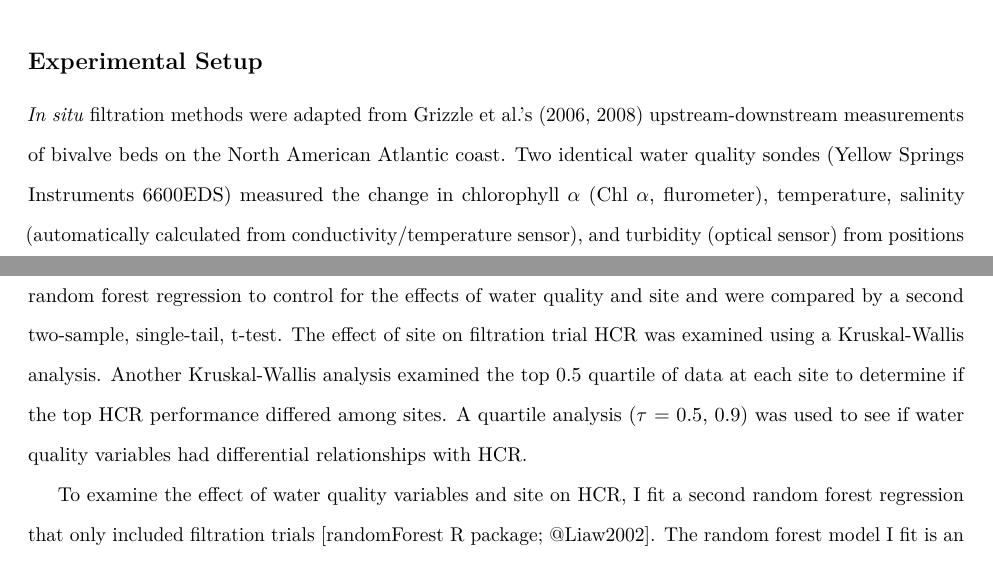
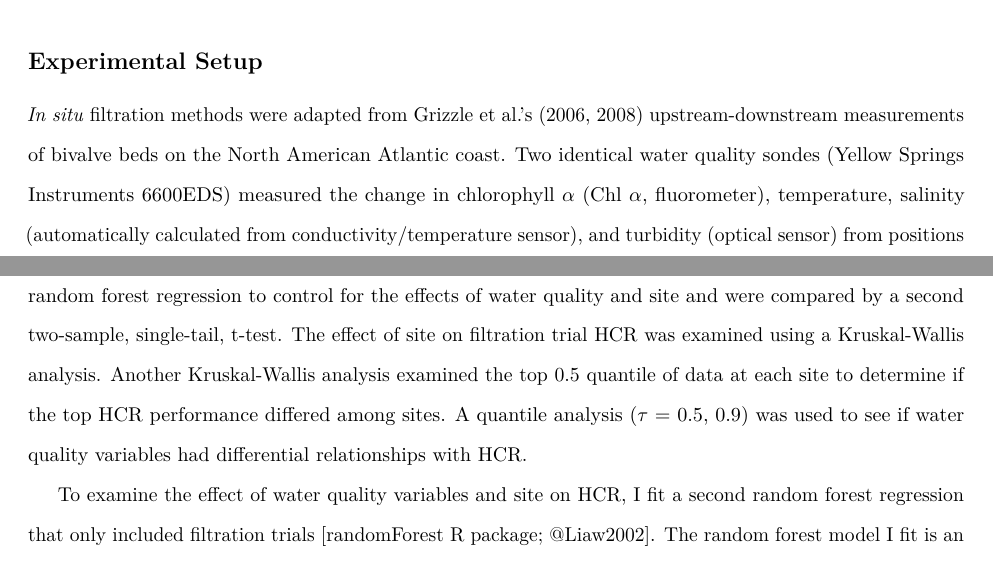
Before and after one commit to theamarks/Oyster-Insitu-Filtration, an R Markdown document (Thesis_Manuscript/Thesis_Methods.Rmd): two parts of pages 1 and 5 of 5, joined at a grey line, cut so that both start at the same text. Rendered offline with R 4.5, knitr and Pandoc, then LaTeX, with nearby package versions; a font, style sheet, LaTeX package, included part or bibliography that could not be used is replaced or left out.

Commit message:
spell check methods

```diff
--- a/Thesis_Manuscript/Thesis_Methods.Rmd
+++ b/Thesis_Manuscript/Thesis_Methods.Rmd
@@ -35,7 +35,7 @@ The bags of oysters rest on the underlying mudflat at around 0 m MLLW, and float
 
 ## Experimental Setup
 *In situ* filtration methods were adapted from Grizzle et al.'s (2006, 2008) upstream-downstream measurements of bivalve beds on the North American Atlantic coast.
-Two identical water quality sondes (Yellow Springs Instruments 6600EDS) measured the change in chlorophyll $\alpha$ (Chl $\alpha$, flurometer), temperature, salinity (automatically calculated from conductivity/temperature sensor), and turbidity (optical sensor) from positions upstream and downstream of the oyster habitat.
+Two identical water quality sondes (Yellow Springs Instruments 6600EDS) measured the change in chlorophyll $\alpha$ (Chl $\alpha$, fluorometer), temperature, salinity (automatically calculated from conductivity/temperature sensor), and turbidity (optical sensor) from positions upstream and downstream of the oyster habitat.
 The sondes were hung inside of freestanding PVC (polyvinyl chloride) housings with water flow slats (Figure \ref{fig:fieldgear}) and were set at a height to align the sensors with the approximate height of the oyster beds, reefs, or floating bags.
 Prior to each filtration trial, water tracing dye (Rhodamine WT) released upstream of the habitat provided a visual indicator of water flow direction and interfering currents or eddies and was recorded by a drone about 25 feet above the water.
 Trials were conducted close to low tide on either the ebb or flood tide depending on how the water flow direction transected  the oyster habitat.
@@ -128,8 +128,8 @@ To determine if there was a difference between mudflat control and oyster habita
 To account for the effects of water quality (i.e. temperature, salinity, turbidity, TPM, OC) and site variables, I fit a random forest regression (including all filtration and control trials) to HCR with temperature, salinity, turbidity, TPM, OC, and site as predictor variables [randomForest R package @Liaw2002].
 Control and filtration HCR were adjusted by the residuals of the random forest regression to control for the effects of water quality and site and were compared by a second two-sample, single-tail, t-test.
 The effect of site on filtration trial HCR was examined using a Kruskal-Wallis analysis.
-Another Kruskal-Wallis analysis examined the top 0.5 quartile of data at each site to determine if the top HCR performance differed among sites.
-A quartile analysis ($\tau$ = 0.5, 0.9) was used to see if water quality variables had differential relationships with HCR.
+Another Kruskal-Wallis analysis examined the top 0.5 quantile of data at each site to determine if the top HCR performance differed among sites.
+A quantile analysis ($\tau$ = 0.5, 0.9) was used to see if water quality variables had differential relationships with HCR.
 
 To examine the effect of water quality variables and site on HCR, I fit a second random forest regression that only included filtration trials [randomForest R package; @Liaw2002].
 The random forest model I fit is an ensemble of 2,000 individual decision trees.
```
